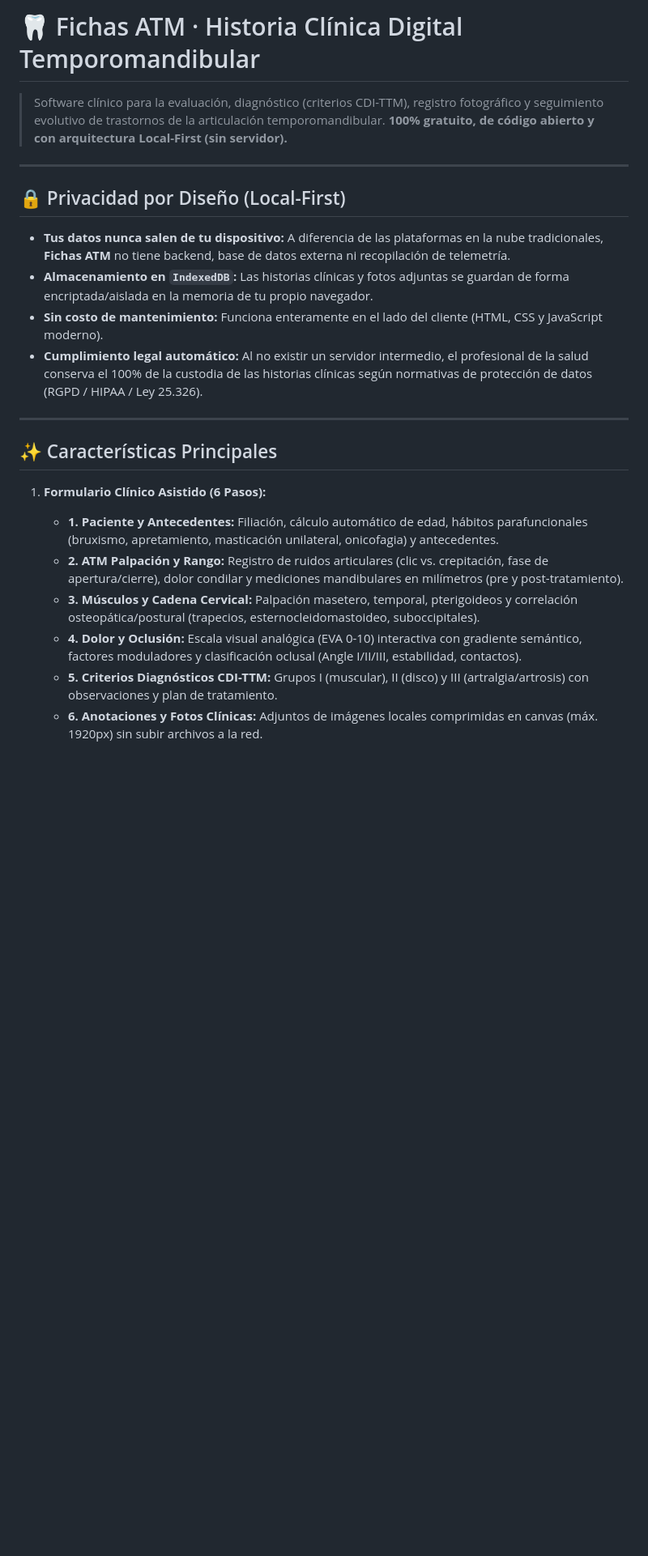
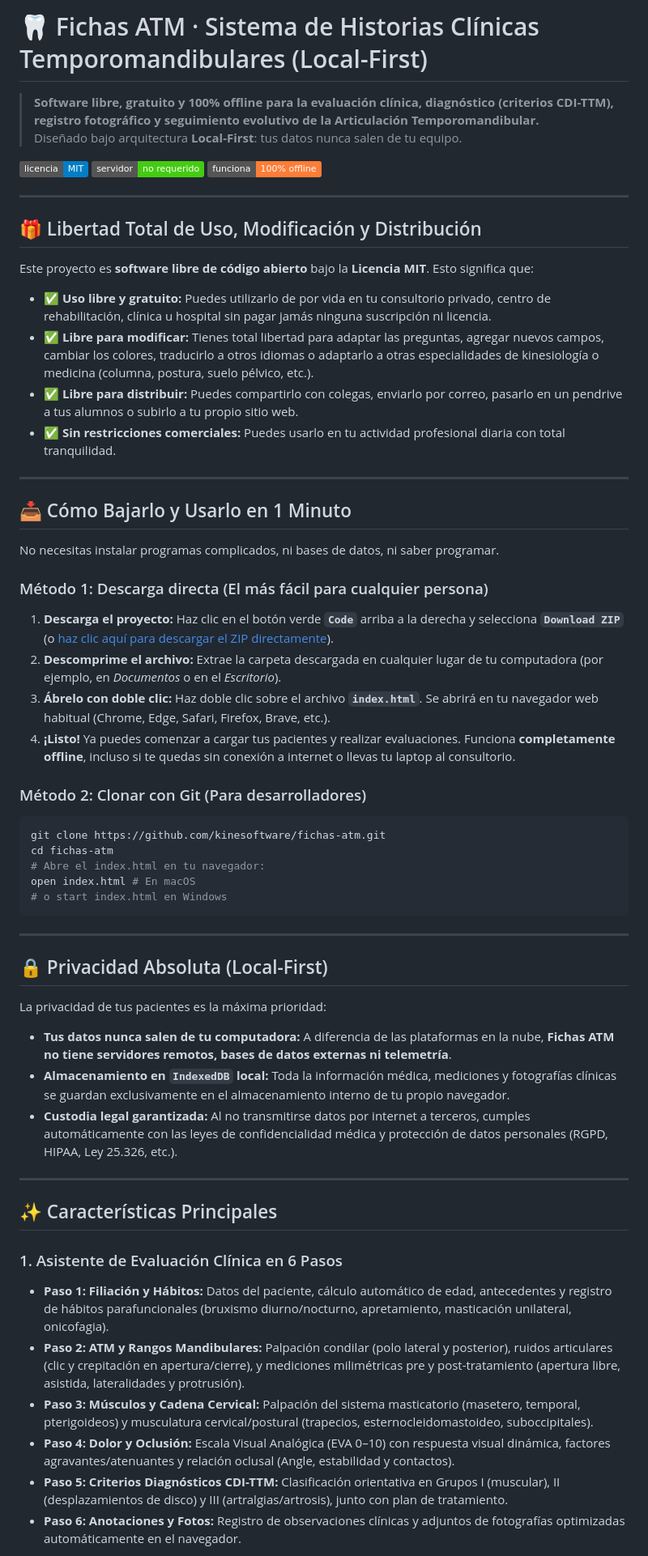
Before and after one commit to kinesoftware/fichas-atm, a Markdown page: README.md, the part around one of its changes. Shown at 81% size. Rendered like a GitHub page; badges without logos; blank space fills up the shorter version.

````diff
--- a/README.md
+++ b/README.md
@@ -1,25 +1,63 @@
-# 🦷 Fichas ATM · Historia Clínica Digital Temporomandibular
+# 🦷 Fichas ATM · Sistema de Historias Clínicas Temporomandibulares (Local-First)
 
-> Software clínico para la evaluación, diagnóstico (criterios CDI-TTM), registro fotográfico y seguimiento evolutivo de trastornos de la articulación temporomandibular. **100% gratuito, de código abierto y con arquitectura Local-First (sin servidor).**
+> **Software libre, gratuito y 100% offline para la evaluación clínica, diagnóstico (criterios CDI-TTM), registro fotográfico y seguimiento evolutivo de la Articulación Temporomandibular.**
+> Diseñado bajo arquitectura **Local-First**: tus datos nunca salen de tu equipo.
+
+[![Licencia MIT](https://img.shields.io/badge/licencia-MIT-blue.svg)](./LICENSE)
+[![Sin Servidor](https://img.shields.io/badge/servidor-no_requerido-success.svg)](#-privacidad-absoluta-local-first)
+[![100% Offline](https://img.shields.io/badge/funciona-100%25_offline-orange.svg)](#-c%C3%B3mo-bajarlo-y-usarlo-en-1-minuto)
 
 ---
 
-## 🔒 Privacidad por Diseño (Local-First)
+## 🎁 Libertad Total de Uso, Modificación y Distribución
 
-* **Tus datos nunca salen de tu dispositivo:** A diferencia de las plataformas en la nube tradicionales, **Fichas ATM** no tiene backend, base de datos externa ni recopilación de telemetría.
-* **Almacenamiento en `IndexedDB`:** Las historias clínicas y fotos adjuntas se guardan de forma encriptada/aislada en la memoria de tu propio navegador.
-* **Sin costo de mantenimiento:** Funciona enteramente en el lado del cliente (HTML, CSS y JavaScript moderno).
-* **Cumplimiento legal automático:** Al no existir un servidor intermedio, el profesional de la salud conserva el 100% de la custodia de las historias clínicas según normativas de protección de datos (RGPD / HIPAA / Ley 25.326).
+Este proyecto es **software libre de código abierto** bajo la **Licencia MIT**. Esto significa que:
+
+* ✅ **Uso libre y gratuito:** Puedes utilizarlo de por vida en tu consultorio privado, centro de rehabilitación, clínica u hospital sin pagar jamás ninguna suscripción ni licencia.
+* ✅ **Libre para modificar:** Tienes total libertad para adaptar las preguntas, agregar nuevos campos, cambiar los colores, traducirlo a otros idiomas o adaptarlo a otras especialidades de kinesiología o medicina (columna, postura, suelo pélvico, etc.).
+* ✅ **Libre para distribuir:** Puedes compartirlo con colegas, enviarlo por correo, pasarlo en un pendrive a tus alumnos o subirlo a tu propio sitio web.
+* ✅ **Sin restricciones comerciales:** Puedes usarlo en tu actividad profesional diaria con total tranquilidad.
+
+---
+
+## 📥 Cómo Bajarlo y Usarlo en 1 Minuto
+
+No necesitas instalar programas complicados, ni bases de datos, ni saber programar.
+
+### Método 1: Descarga directa (El más fácil para cualquier persona)
+1. **Descarga el proyecto:** Haz clic en el botón verde **`Code`** arriba a la derecha y selecciona **`Download ZIP`** (o [haz clic aquí para descargar el ZIP directamente](https://github.com/kinesoftware/fichas-atm/archive/refs/heads/main.zip)).
+2. **Descomprime el archivo:** Extrae la carpeta descargada en cualquier lugar de tu computadora (por ejemplo, en *Documentos* o en el *Escritorio*).
+3. **Ábrelo con doble clic:** Haz doble clic sobre el archivo **`index.html`**. Se abrirá en tu navegador web habitual (Chrome, Edge, Safari, Firefox, Brave, etc.).
+4. **¡Listo!** Ya puedes comenzar a cargar tus pacientes y realizar evaluaciones. Funciona **completamente offline**, incluso si te quedas sin conexión a internet o llevas tu laptop al consultorio.
+
+### Método 2: Clonar con Git (Para desarrolladores)
+```bash
+git clone https://github.com/kinesoftware/fichas-atm.git
+cd fichas-atm
+# Abre el index.html en tu navegador:
+open index.html # En macOS
+# o start index.html en Windows
+```
+
+---
+
+## 🔒 Privacidad Absoluta (Local-First)
+
+La privacidad de tus pacientes es la máxima prioridad:
+
+* **Tus datos nunca salen de tu computadora:** A diferencia de las plataformas en la nube, **Fichas ATM no tiene servidores remotos, bases de datos externas ni telemetría**.
+* **Almacenamiento en `IndexedDB` local:** Toda la información médica, mediciones y fotografías clínicas se guardan exclusivamente en el almacenamiento interno de tu propio navegador.
+* **Custodia legal garantizada:** Al no transmitirse datos por internet a terceros, cumples automáticamente con las leyes de confidencialidad médica y protección de datos personales (RGPD, HIPAA, Ley 25.326, etc.).
 
 ---
 
 ## ✨ Características Principales
 
-1. **Formulario Clínico Asistido (6 Pasos):**
-   * **1. Paciente y Antecedentes:** Filiación, cálculo automático de edad, hábitos parafuncionales (bruxismo, apretamiento, masticación unilateral, onicofagia) y antecedentes.
-   * **2. ATM Palpación y Rango:** Registro de ruidos articulares (clic vs. crepitación, fase de apertura/cierre), dolor condilar y mediciones mandibulares en milímetros (pre y post-tratamiento).
-   * **3. Músculos y Cadena Cervical:** Palpación masetero, temporal, pterigoideos y correlación osteopática/postural (trapecios, esternocleidomastoideo, suboccipitales).
-   * **4. Dolor y Oclusión:** Escala visual analógica (EVA 0-10) interactiva con gradiente semántico, factores moduladores y clasificación oclusal (Angle I/II/III, estabilidad, contactos).
-   * **5. Criterios Diagnósticos CDI-TTM:** Grupos I (muscular), II (disco) y III (artralgia/artrosis) con observaciones y plan de tratamiento.
-   * **6. Anotaciones y Fotos Clínicas:** Adjuntos de imágenes locales comprimidas en canvas (máx. 1920px) sin subir archivos a la red.
+### 1. Asistente de Evaluación Clínica en 6 Pasos
+* **Paso 1: Filiación y Hábitos:** Datos del paciente, cálculo automático de edad, antecedentes y registro de hábitos parafuncionales (bruxismo diurno/nocturno, apretamiento, masticación unilateral, onicofagia).
+* **Paso 2: ATM y Rangos Mandibulares:** Palpación condilar (polo lateral y posterior), ruidos articulares (clic y crepitación en apertura/cierre), y mediciones milimétricas pre y post-tratamiento (apertura libre, asistida, lateralidades y protrusión).
+* **Paso 3: Músculos y Cadena Cervical:** Palpación del sistema masticatorio (masetero, temporal, pterigoideos) y musculatura cervical/postural (trapecios, esternocleidomastoideo, suboccipitales).
+* **Paso 4: Dolor y Oclusión:** Escala Visual Analógica (EVA 0–10) con respuesta visual dinámica, factores agravantes/atenuantes y relación oclusal (Angle, estabilidad y contactos).
+* **Paso 5: Criterios Diagnósticos CDI-TTM:** Clasificación orientativa en Grupos I (muscular), II (desplazamientos de disco) y III (artralgias/artrosis), junto con plan de tratamiento.
+* **Paso 6: Anotaciones y Fotos:** Registro de observaciones clínicas y adjuntos de fotografías optimizadas automáticamente en el navegador.
 
````
Also changed, not shown: other parts of README.md (+40 -47 lines).
